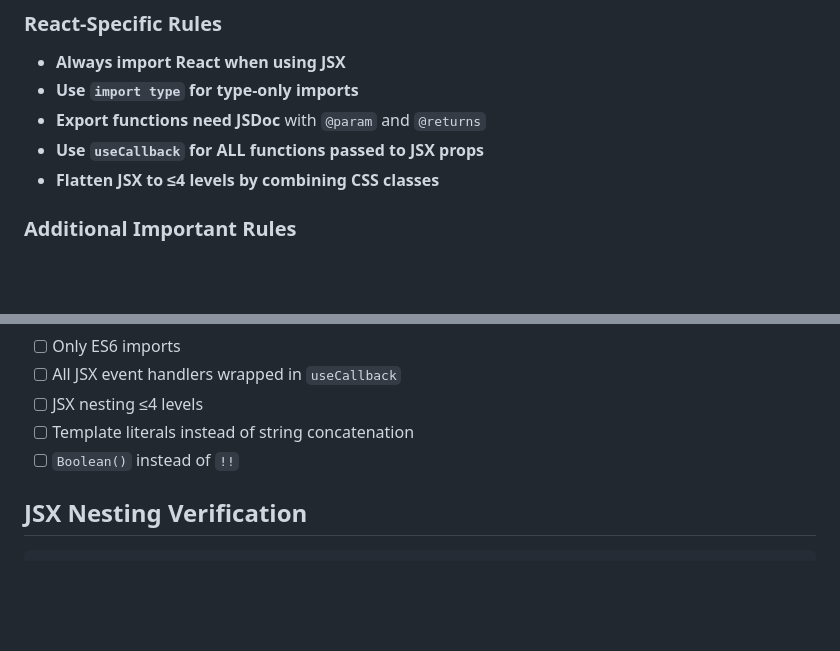
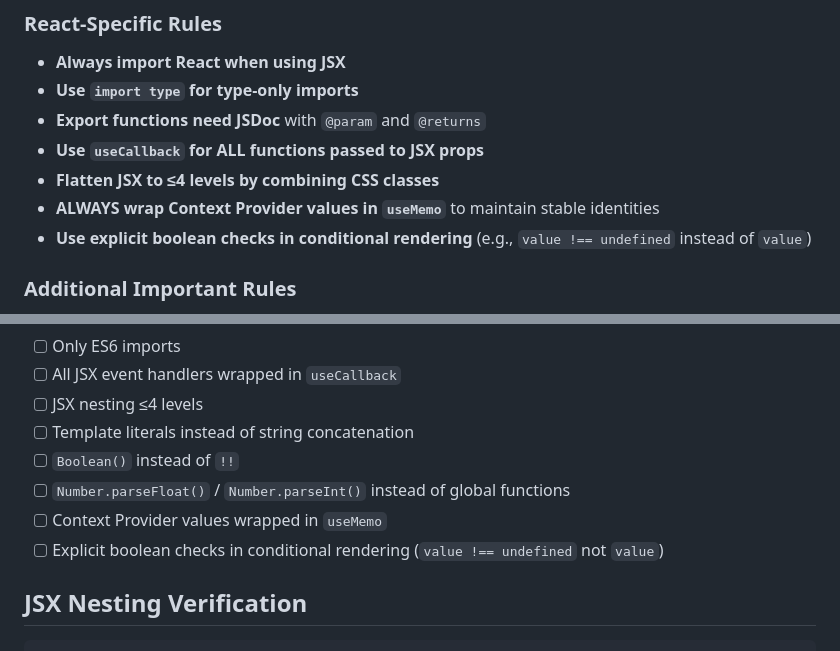
Before and after one commit to GiveProtocol/give-protocol-webapp, a Markdown page: CLAUDE.md, 2 parts joined by grey strips. Drawn GitHub-style; blank space fills up the shorter version.

Commit message:
docs: update CLAUDE.md with Context memoization and best practices
- Add Context Provider memoization to React-Specific Rules
- Add explicit boolean checks to React-Specific Rules
- Update Pre-Commit Checklist with new rules
- Ensure all future development follows these patterns

```diff
--- a/CLAUDE.md
+++ b/CLAUDE.md
@@ -201,6 +201,8 @@ const sanitized = input.replace(/[<>]/g, "");
 - **Export functions need JSDoc** with `@param` and `@returns`
 - **Use `useCallback` for ALL functions passed to JSX props**
 - **Flatten JSX to ≤4 levels by combining CSS classes**
+- **ALWAYS wrap Context Provider values in `useMemo`** to maintain stable identities
+- **Use explicit boolean checks in conditional rendering** (e.g., `value !== undefined` instead of `value`)
 
 ### Additional Important Rules
 
@@ -223,6 +225,9 @@ const sanitized = input.replace(/[<>]/g, "");
 - [ ] JSX nesting ≤4 levels
 - [ ] Template literals instead of string concatenation
 - [ ] `Boolean()` instead of `!!`
+- [ ] `Number.parseFloat()` / `Number.parseInt()` instead of global functions
+- [ ] Context Provider values wrapped in `useMemo`
+- [ ] Explicit boolean checks in conditional rendering (`value !== undefined` not `value`)
 
 ## JSX Nesting Verification
 
```
